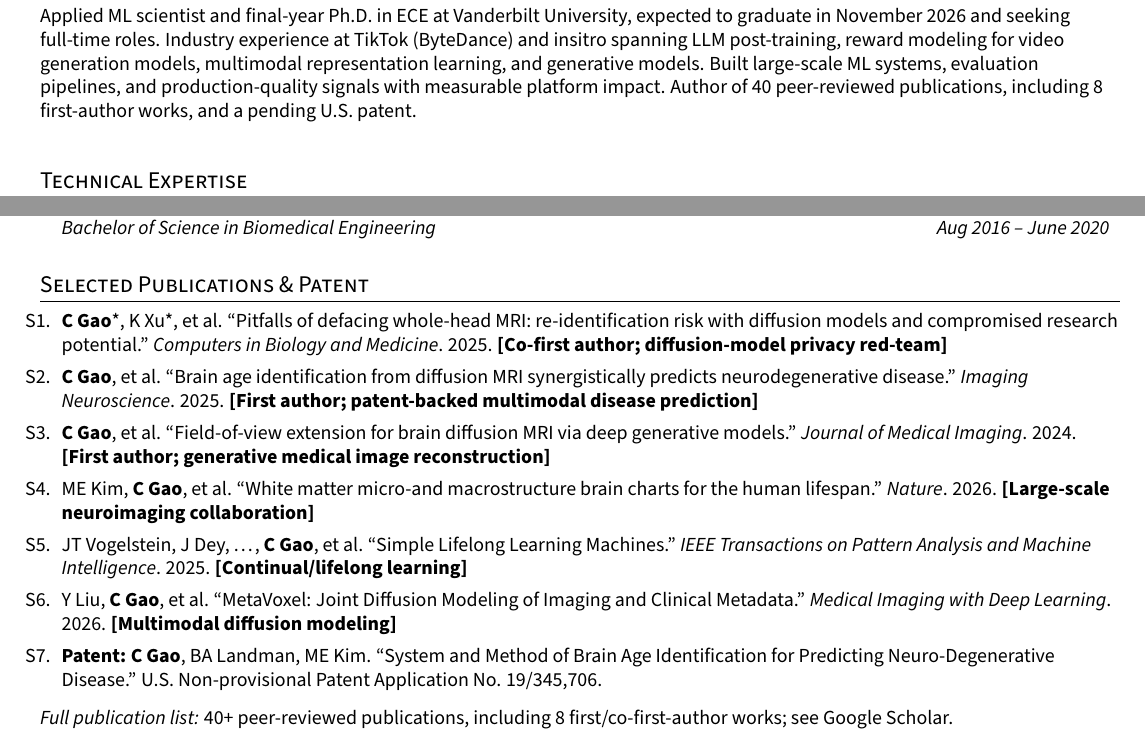
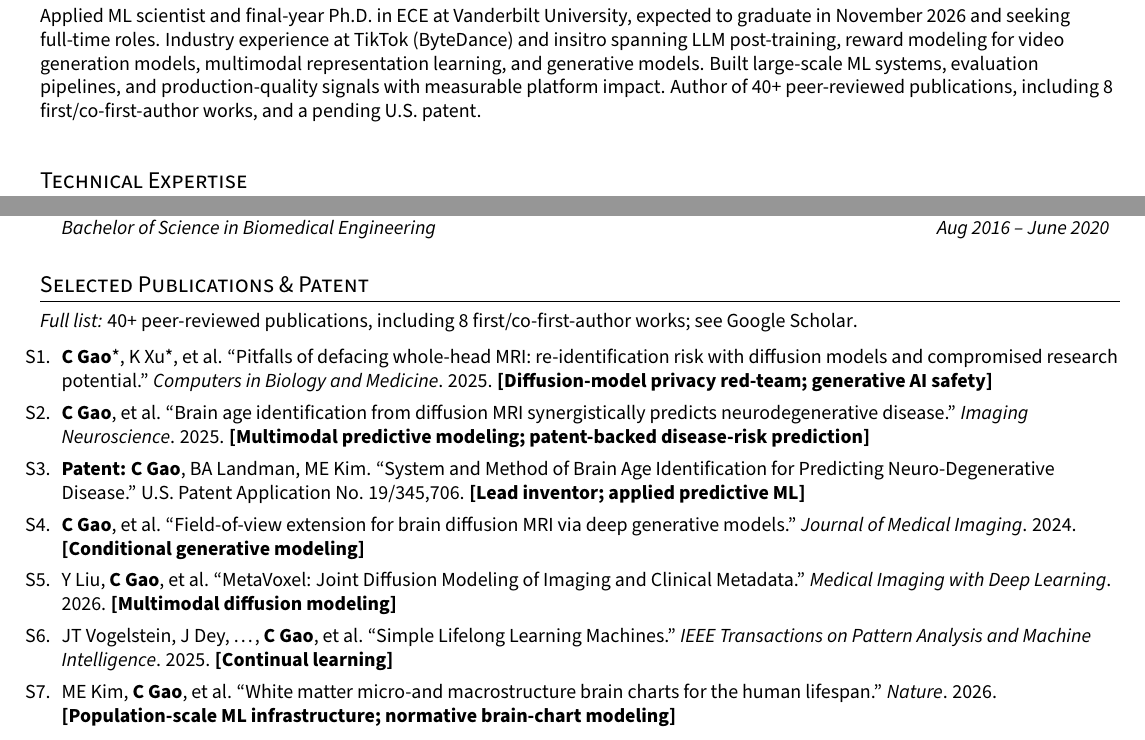
Before and after one commit to chenyugoal/cv_resume_chenyu, a LaTeX CV (cv.tex): two parts of pages 1 and 2 of 2, joined at a grey line, cut so that both start at the same text. Compiled offline with pdfLaTeX.

Commit message:
publication

```diff
--- a/cv.tex
+++ b/cv.tex
@@ -107,7 +107,7 @@
     Applied ML scientist and final-year Ph.D. in ECE at Vanderbilt University, expected to graduate in November 2026 and seeking full-time roles.
     Industry experience at TikTok (ByteDance) and insitro spanning LLM post-training, reward modeling for video generation models, multimodal representation learning, and generative models.
     Built large-scale ML systems, evaluation pipelines, and production-quality signals with measurable platform impact.
-    Author of 40 peer-reviewed publications, including 8 first-author works, and a pending U.S. patent.
+    Author of 40+ peer-reviewed publications, including 8 first/co-first-author works, and a pending U.S. patent.
 }
 
 \section{Technical Expertise}
@@ -169,44 +169,36 @@
   \resumeSubHeadingListEnd
 
 
-%-----------PUBLICATIONS-----------
-
 \section{Selected Publications \& Patent}
+\small{\textit{Full list:} 40+ peer-reviewed publications, including 8 first/co-first-author works; see \href{https://scholar.google.com/citations?hl=en&user=rKHNyWoAAAAJ&view_op=list_works&sortby=pubdate}{Google Scholar}.}
 \begin{enumerate}[label=S\arabic*., leftmargin=0.15 in, itemsep=1pt]
     \small{
     \item{
         \textbf{C Gao}*, K Xu*, et al.
         ``Pitfalls of defacing whole-head MRI: re-identification risk with diffusion models and compromised research potential.''
         \textit{Computers in Biology and Medicine}. 2025.
-        \textbf{[Co-first author; diffusion-model privacy red-team]}
+        \textbf{[Diffusion-model privacy red-team; generative AI safety]}
     }
 
     \item{
         \textbf{C Gao}, et al.
         ``Brain age identification from diffusion MRI synergistically predicts neurodegenerative disease.''
         \textit{Imaging Neuroscience}. 2025.
-        \textbf{[First author; patent-backed multimodal disease prediction]}
+        \textbf{[Multimodal predictive modeling; patent-backed disease-risk prediction]}
+    }
+
+    \item{
+        \textbf{Patent:} \textbf{C Gao}, BA Landman, ME Kim.
+        ``System and Method of Brain Age Identification for Predicting Neuro-Degenerative Disease.''
+        U.S. Patent Application No. 19/345,706.
+        \textbf{[Lead inventor; applied predictive ML]}
     }
 
     \item{
         \textbf{C Gao}, et al.
         ``Field-of-view extension for brain diffusion MRI via deep generative models.''
         \textit{Journal of Medical Imaging}. 2024.
-        \textbf{[First author; generative medical image reconstruction]}
-    }
-
-    \item{
-        ME Kim, \textbf{C Gao}, et al.
-        ``White matter micro-and macrostructure brain charts for the human lifespan.''
-        \textit{Nature}. 2026.
-        \textbf{[Large-scale neuroimaging collaboration]}
-    }
-
-    \item{
-        JT Vogelstein, J Dey, \ldots, \textbf{C Gao}, et al.
-        ``Simple Lifelong Learning Machines.''
-        \textit{IEEE Transactions on Pattern Analysis and Machine Intelligence}. 2025.
-        \textbf{[Continual/lifelong learning]}
+        \textbf{[Conditional generative modeling]}
     }
 
     \item{
@@ -217,15 +209,20 @@
     }
 
     \item{
-        \textbf{Patent:} \textbf{C Gao}, BA Landman, ME Kim.
-        ``System and Method of Brain Age Identification for Predicting Neuro-Degenerative Disease.''
-        U.S. Non-provisional Patent Application No. 19/345,706.
+        JT Vogelstein, J Dey, \ldots, \textbf{C Gao}, et al.
+        ``Simple Lifelong Learning Machines.''
+        \textit{IEEE Transactions on Pattern Analysis and Machine Intelligence}. 2025.
+        \textbf{[Continual learning]}
+    }
+
+    \item{
+        ME Kim, \textbf{C Gao}, et al.
+        ``White matter micro-and macrostructure brain charts for the human lifespan.''
+        \textit{Nature}. 2026.
+        \textbf{[Population-scale ML infrastructure; normative brain-chart modeling]}
     }
     }
 \end{enumerate}
-\vspace{-2pt}
-\small{\textit{Full publication list:} 40+ peer-reviewed publications, including 8 first/co-first-author works; see Google Scholar.}
-
 
 %-------------------------------------------
 \end{document}
```
Also changed, not shown: cv.tex (4 more changed lines).
